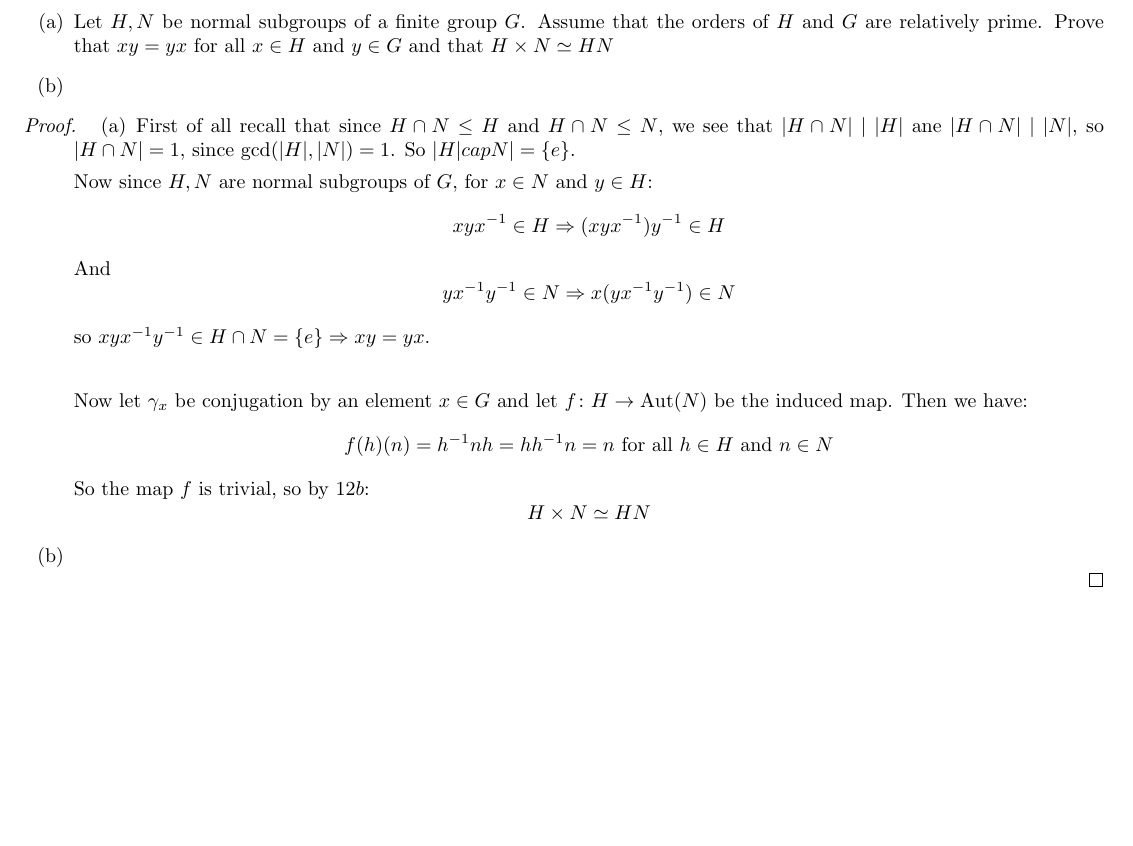
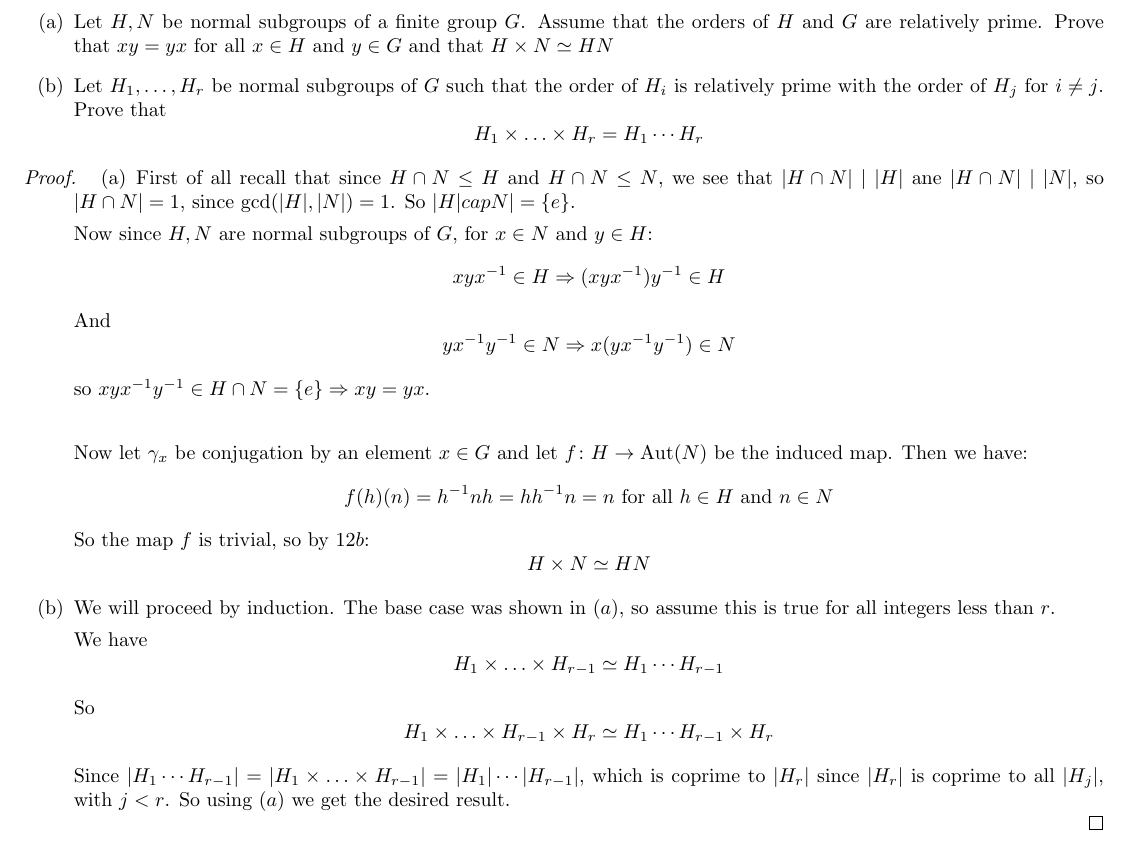
Before and after one commit to razafy-rindra/Lang_Algebra, a LaTeX document (chapter1/lang_chapter1_solution.tex): part of page 8 of 8, cut so that both start at the same text, the shorter picture padded with empty space. Compiled offline with pdfLaTeX.

Commit message:
29-08-2022

```diff
--- a/chapter1/lang_chapter1_solution.tex
+++ b/chapter1/lang_chapter1_solution.tex
@@ -110,7 +110,7 @@ We define $G$ to be the \textbf{semidirect product} of $H$ and $N$ if $G=NH$ and
 \begin{exercise}
     \begin{enumerate}[label = (\alph*)]
         \item Let $H,N$ be normal subgroups of a finite group $G$. Assume that the orders of $H$ and $G$ are relatively prime. Prove that $xy=yx$ for all $x\in H$ and $y\in G$ and that $H\times N\simeq HN$
-        \item
+        \item Let $H_1,\ldots,H_r$ be normal subgroups of $G$ such that the order of $H_i$ is relatively prime with the order of $H_j$ for $i\neq j$. Prove that \[H_1\times \ldots \times H_r = H_1\cdots H_r\]
     \end{enumerate}
     \begin{proof}
         \begin{enumerate}[label = (\alph*)]
@@ -131,7 +131,13 @@ We define $G$ to be the \textbf{semidirect product} of $H$ and $N$ if $G=NH$ and
                 f(h)(n) = h^{-1}nh = hh^{-1}n = n \text{ for all }h\in H \text{ and }n\in N
             \end{align*}
             So the map $f$ is trivial, so by $12b$:\[H\times N \simeq HN\]
-            \item
+            \item  We will proceed by induction. The base case was shown in $(a)$, so assume this is true for all integers less than $r$.
+
+            We have \[H_1\times \ldots \times H_{r-1}\simeq H_1\cdots H_{r-1}\]
+
+            So \[H_1\times \ldots \times H_{r-1}\times H_r \simeq H_1\cdots H_{r-1}\times H_r \]
+
+            Since $|H_1\cdots H_{r-1}| = |H_1\times \ldots \times H_{r-1}| = |H_1| \cdots |H_{r-1}|$, which is coprime to $|H_r|$ since $|H_r|$ is coprime to all $|H_j|$, with $j<r$. So using $(a)$ we get the desired result.
         \end{enumerate}
     \end{proof}
 \end{exercise}
```
Also changed, not shown: chapter1/lang_chapter1_solution.pdf.
